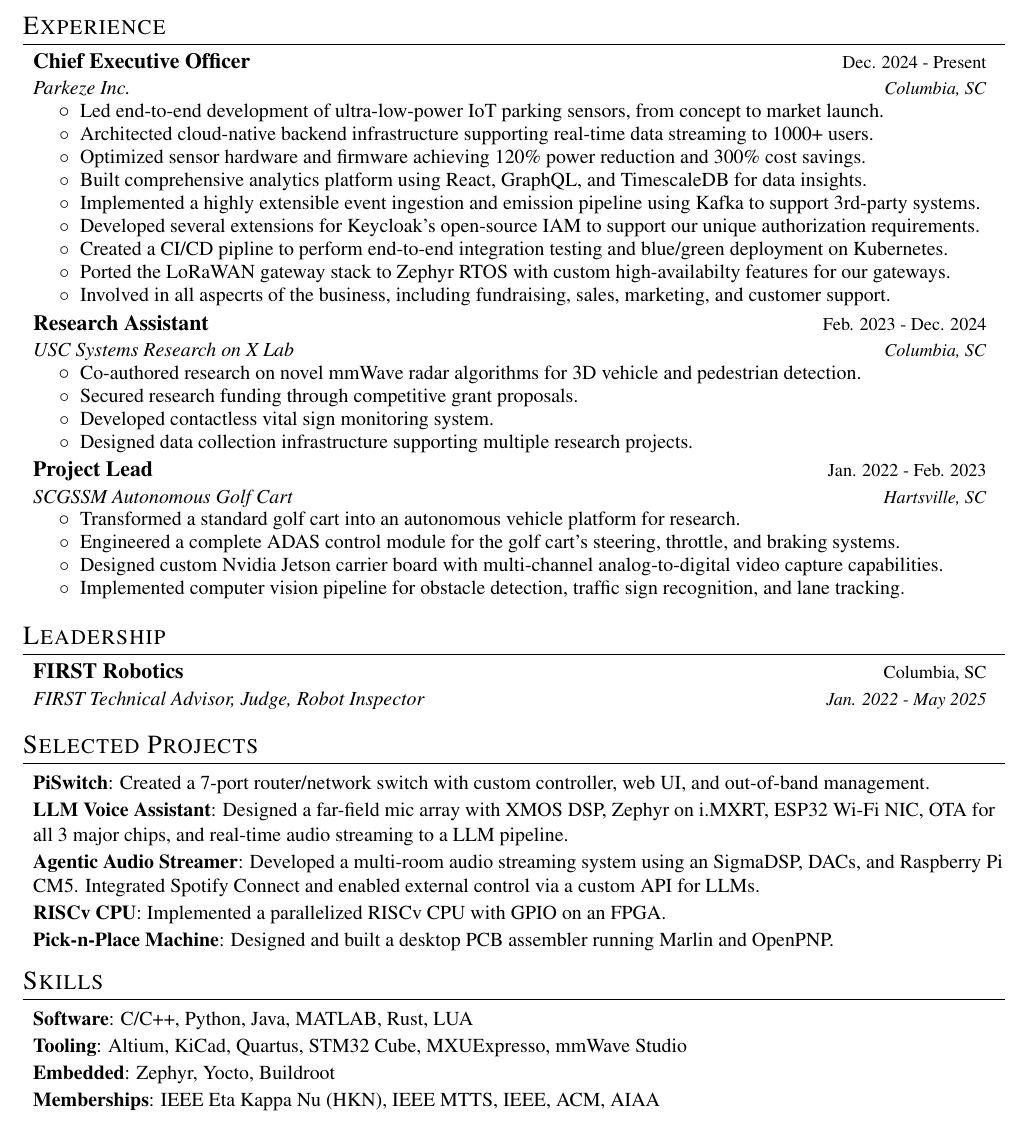
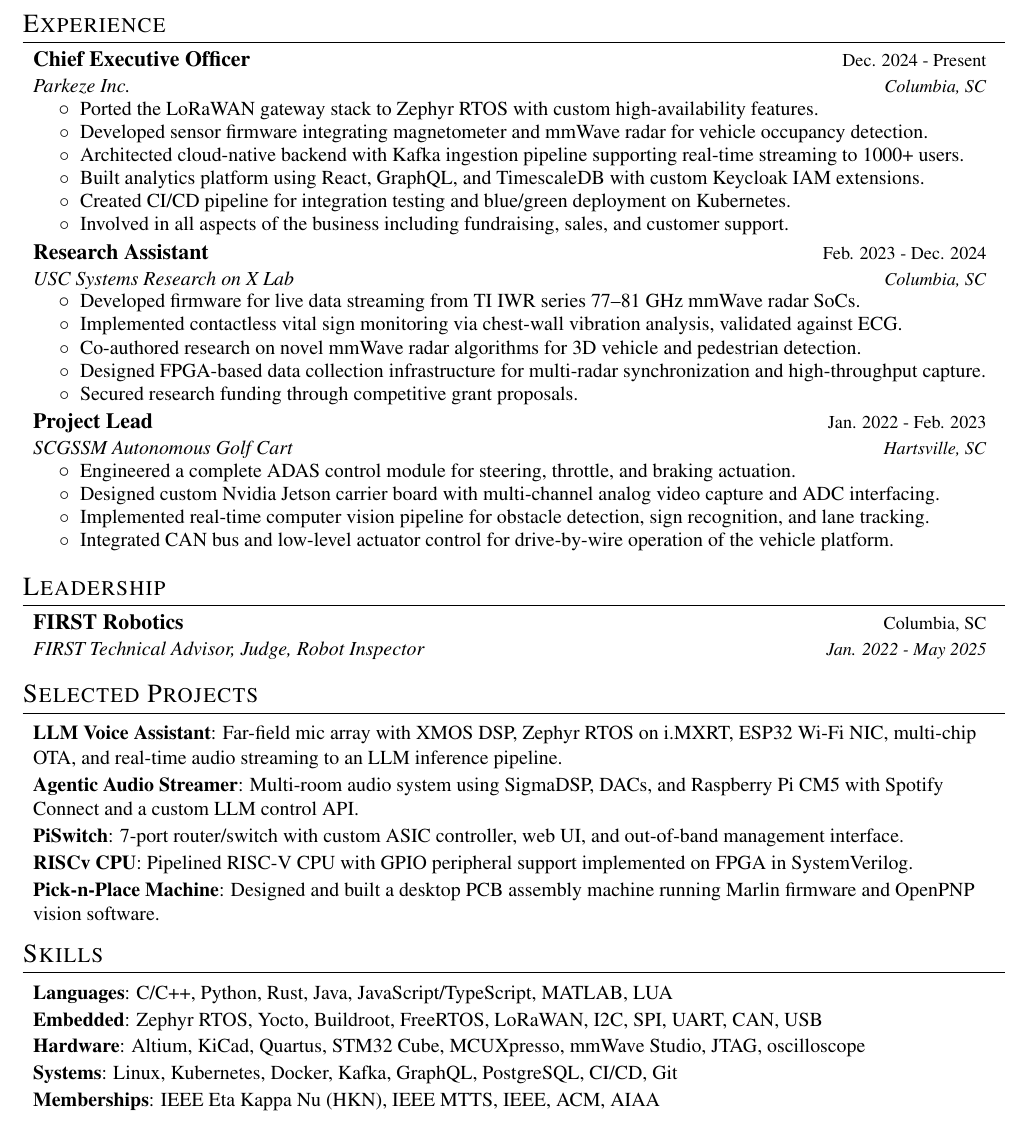
Before and after one commit to The1TrueJoe/The1TrueJoe, a LaTeX CV (resume.tex): part of the page, cut so that both start at the same text. Compiled offline with pdfLaTeX.

Commit message:
Update resume

```diff
--- a/resume.tex
+++ b/resume.tex
@@ -132,36 +132,33 @@
       {Chief Executive Officer}{Dec. 2024 - Present}
       {Parkeze Inc.}{Columbia, SC}
       \resumeItemListStart
-        \resumeItemLine{Led end-to-end development of ultra-low-power IoT parking sensors, from concept to market launch.}
-        \resumeItemLine{Architected cloud-native backend infrastructure supporting real-time data streaming to 1000+ users.}
-        \resumeItemLine{Optimized sensor hardware and firmware achieving 120\% power reduction and 300\% cost savings.}
-        \resumeItemLine{Built comprehensive analytics platform using React, GraphQL, and TimescaleDB for data insights.}
-        \resumeItemLine{Implemented a highly extensible event ingestion and emission pipeline using Kafka to support 3rd-party systems.}
-        \resumeItemLine{Developed several extensions for Keycloak's open-source IAM to support our unique authorization requirements.}
-        \resumeItemLine{Created a CI/CD pipline to perform end-to-end integration testing and blue/green deployment on Kubernetes.}
-        \resumeItemLine{Ported the LoRaWAN gateway stack to Zephyr RTOS with custom high-availabilty features for our gateways.}
-        \resumeItemLine{Involved in all aspecrts of the business, including fundraising, sales, marketing, and customer support.}
+        \resumeItemLine{Ported the LoRaWAN gateway stack to Zephyr RTOS with custom high-availability features.}
+        \resumeItemLine{Developed sensor firmware integrating magnetometer and mmWave radar for vehicle occupancy detection.}
+        \resumeItemLine{Architected cloud-native backend with Kafka ingestion pipeline supporting real-time streaming to 1000+ users.}
+        \resumeItemLine{Built analytics platform using React, GraphQL, and TimescaleDB with custom Keycloak IAM extensions.}
+        \resumeItemLine{Created CI/CD pipeline for integration testing and blue/green deployment on Kubernetes.}
+        \resumeItemLine{Involved in all aspects of the business including fundraising, sales, and customer support.}
       \resumeItemListEnd
 
     \resumeSubheading
       {Research Assistant}{Feb. 2023 - Dec. 2024}
       {USC Systems Research on X Lab}{Columbia, SC}
       \resumeItemListStart
+        \resumeItemLine{Developed firmware for live data streaming from TI IWR series 77--81 GHz mmWave radar SoCs.}
+        \resumeItemLine{Implemented contactless vital sign monitoring via chest-wall vibration analysis, validated against ECG.}
         \resumeItemLine{Co-authored research on novel mmWave radar algorithms for 3D vehicle and pedestrian detection.}
+        \resumeItemLine{Designed FPGA-based data collection infrastructure for multi-radar synchronization and high-throughput capture.}
         \resumeItemLine{Secured research funding through competitive grant proposals.}
-        \resumeItemLine{Developed contactless vital sign monitoring system.}
-        \resumeItemLine{Designed data collection infrastructure supporting multiple research projects.}
       \resumeItemListEnd
 
     \resumeSubheading
       {Project Lead}{Jan. 2022 - Feb. 2023}
       {SCGSSM Autonomous Golf Cart}{Hartsville, SC}
       \resumeItemListStart
-        \resumeItemLine{Transformed a standard golf cart into an autonomous vehicle platform for research.}
-        \resumeItemLine{Engineered a complete ADAS control module for the golf cart's steering, throttle, and braking systems.}
-        \resumeItemLine{Designed custom Nvidia Jetson carrier board with multi-channel analog-to-digital video capture capabilities.}
-        \resumeItemLine{Implemented computer vision pipeline for obstacle detection, traffic sign recognition, and lane tracking.}
-        % \resumeItemLine{Mentored 20+ students and established ongoing curriculum for autonomous systems development.}
+        \resumeItemLine{Engineered a complete ADAS control module for steering, throttle, and braking actuation.}
+        \resumeItemLine{Designed custom Nvidia Jetson carrier board with multi-channel analog video capture and ADC interfacing.}
+        \resumeItemLine{Implemented real-time computer vision pipeline for obstacle detection, sign recognition, and lane tracking.}
+        \resumeItemLine{Integrated CAN bus and low-level actuator control for drive-by-wire operation of the vehicle platform.}
       \resumeItemListEnd
 
     % \resumeSubheading
@@ -175,7 +172,7 @@
   \resumeSubHeadingListEnd
 
 %-----------VOLUNTEERING-----------------
-\vspace{1pt}
+\vspace{0.5pt}
 \section{Leadership}
   \resumeSubHeadingListStart
     % \resumeSubheadingLeadership
@@ -188,37 +185,35 @@
   \resumeSubHeadingListEnd
 
 %-----------PROJECTS-----------------
-\vspace{1pt}
+\vspace{0.5pt}
 \section{Selected Projects}
   \resumeSubHeadingListStart
 
-    \resumeSubItem{PiSwitch}
-      {Created a 7-port router/network switch with custom controller, web UI, and out-of-band management.}
-
     \resumeSubItem{LLM Voice Assistant}
-      {Designed a far-field mic array with XMOS DSP, Zephyr on i.MXRT, ESP32 Wi-Fi NIC, OTA for all 3 major chips, and real-time audio streaming to a LLM pipeline.}
+      {Far-field mic array with XMOS DSP, Zephyr RTOS on i.MXRT, ESP32 Wi-Fi NIC, multi-chip OTA, and real-time audio streaming to an LLM inference pipeline.}
 
     \resumeSubItem{Agentic Audio Streamer}
-      {Developed a multi-room audio streaming system using an SigmaDSP, DACs, and Raspberry Pi CM5. Integrated Spotify Connect and enabled external control via a custom API for LLMs.}
+      {Multi-room audio system using SigmaDSP, DACs, and Raspberry Pi CM5 with Spotify Connect and a custom LLM control API.}
+
+    \resumeSubItem{PiSwitch}
+      {7-port router/switch with custom ASIC controller, web UI, and out-of-band management interface.}
 
     \resumeSubItem{RISCv CPU}
-      {Implemented a parallelized RISCv CPU with GPIO on an FPGA.}
-
-    % \resumeSubItem{Rocket Flight Computer}
-    %   {Arduino flight computer with GPS, IMU, barometer, and LoRa telemetry on custom PCB.}
+      {Pipelined RISC-V CPU with GPIO peripheral support implemented on FPGA in SystemVerilog.}
 
     \resumeSubItem{Pick-n-Place Machine}
-      {Designed and built a desktop PCB assembler running Marlin and OpenPNP.}
+      {Designed and built a desktop PCB assembly machine running Marlin firmware and OpenPNP vision software.}
 
   \resumeSubHeadingListEnd
 
 %--------PROGRAMMING SKILLS------------
-\vspace{1pt}
+\vspace{0.5pt}
 \section{Skills}
  \resumeSubHeadingListStart
-   \resumeSubItem{Software}{C/C++, Python, Java, MATLAB, Rust, LUA}
-   \resumeSubItem{Tooling}{Altium, KiCad, Quartus, STM32 Cube, MXUExpresso, mmWave Studio}
-   \resumeSubItem{Embedded}{Zephyr, Yocto, Buildroot}
+   \resumeSubItem{Languages}{C/C++, Python, Rust, Java, JavaScript/TypeScript, MATLAB, LUA}
+   \resumeSubItem{Embedded}{Zephyr RTOS, Yocto, Buildroot, FreeRTOS, LoRaWAN, I2C, SPI, UART, CAN, USB}
+   \resumeSubItem{Hardware}{Altium, KiCad, Quartus, STM32 Cube, MCUXpresso, mmWave Studio, JTAG, oscilloscope}
+   \resumeSubItem{Systems}{Linux, Kubernetes, Docker, Kafka, GraphQL, PostgreSQL, CI/CD, Git}
    \resumeSubItem{Memberships}{IEEE Eta Kappa Nu (HKN), IEEE MTTS, IEEE, ACM, AIAA}
  \resumeSubHeadingListEnd
 
```
Also changed, not shown: resume.pdf, resume.tex (4 more changed lines).
